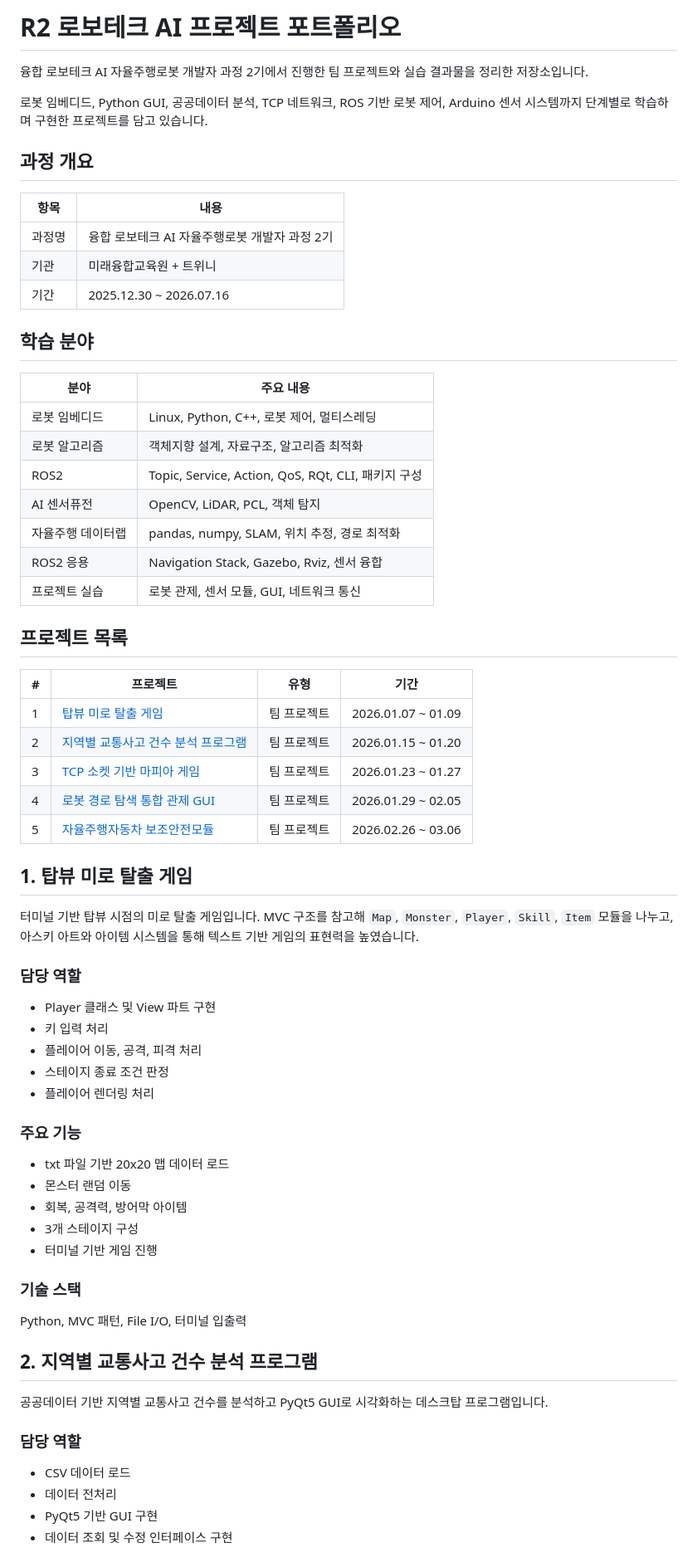
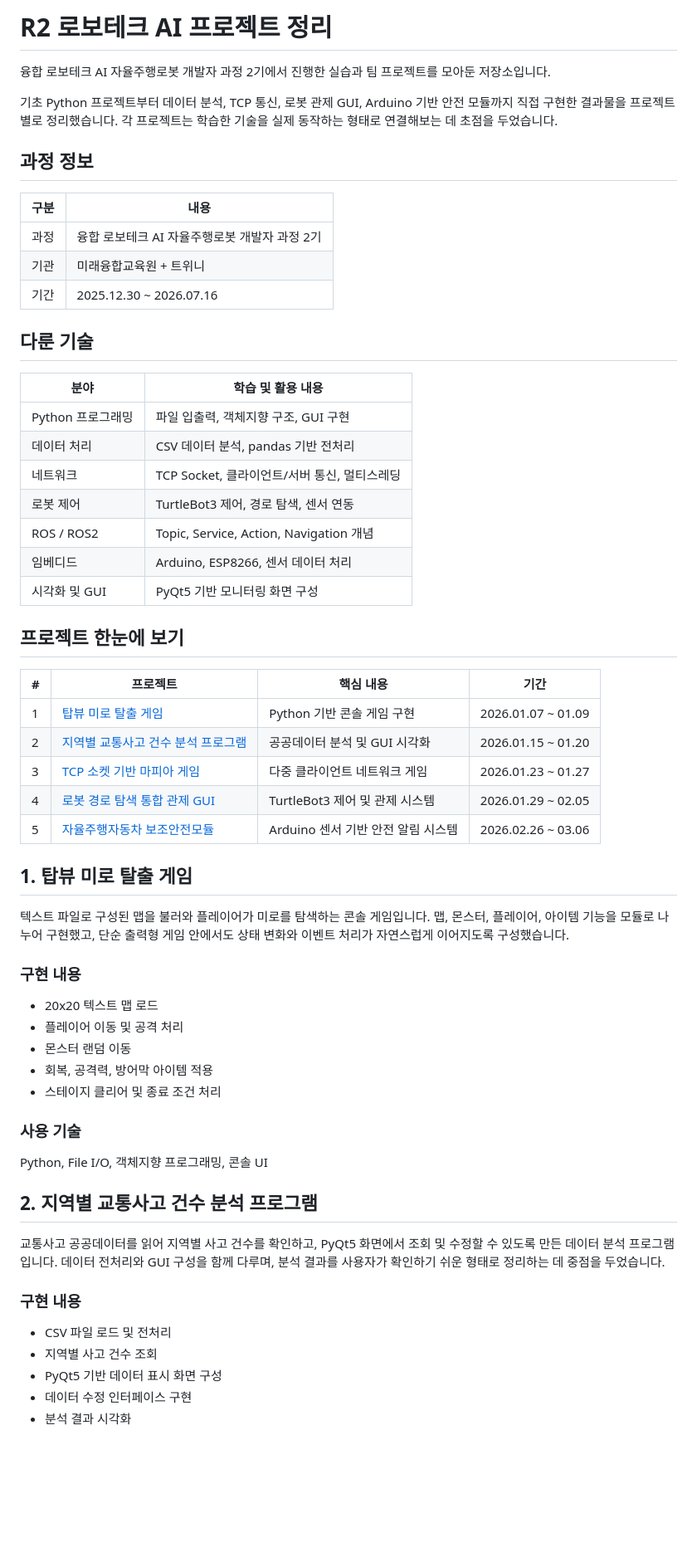
Before and after one commit to kimayeong21/R2-cleaned, a Markdown page: README.md, the part around one of its changes. Shown at 83% size. Rendered like a GitHub page; blank space fills up the shorter version.

Commit message:
docs: refresh R2 README wording

```diff
--- a/README.md
+++ b/README.md
@@ -1,71 +1,64 @@
-# R2 로보테크 AI 프로젝트 포트폴리오
+# R2 로보테크 AI 프로젝트 정리
 
-융합 로보테크 AI 자율주행로봇 개발자 과정 2기에서 진행한 팀 프로젝트와 실습 결과물을 정리한 저장소입니다.
+융합 로보테크 AI 자율주행로봇 개발자 과정 2기에서 진행한 실습과 팀 프로젝트를 모아둔 저장소입니다.
 
-로봇 임베디드, Python GUI, 공공데이터 분석, TCP 네트워크, ROS 기반 로봇 제어, Arduino 센서 시스템까지 단계별로 학습하며 구현한 프로젝트를 담고 있습니다.
+기초 Python 프로젝트부터 데이터 분석, TCP 통신, 로봇 관제 GUI, Arduino 기반 안전 모듈까지 직접 구현한 결과물을 프로젝트별로 정리했습니다. 각 프로젝트는 학습한 기술을 실제 동작하는 형태로 연결해보는 데 초점을 두었습니다.
 
-## 과정 개요
+## 과정 정보
 
-| 항목 | 내용 |
+| 구분 | 내용 |
 | --- | --- |
-| 과정명 | 융합 로보테크 AI 자율주행로봇 개발자 과정 2기 |
+| 과정 | 융합 로보테크 AI 자율주행로봇 개발자 과정 2기 |
 | 기관 | 미래융합교육원 + 트위니 |
 | 기간 | 2025.12.30 ~ 2026.07.16 |
 
-## 학습 분야
+## 다룬 기술
 
-| 분야 | 주요 내용 |
+| 분야 | 학습 및 활용 내용 |
 | --- | --- |
-| 로봇 임베디드 | Linux, Python, C++, 로봇 제어, 멀티스레딩 |
-| 로봇 알고리즘 | 객체지향 설계, 자료구조, 알고리즘 최적화 |
-| ROS2 | Topic, Service, Action, QoS, RQt, CLI, 패키지 구성 |
-| AI 센서퓨전 | OpenCV, LiDAR, PCL, 객체 탐지 |
-| 자율주행 데이터랩 | pandas, numpy, SLAM, 위치 추정, 경로 최적화 |
-| ROS2 응용 | Navigation Stack, Gazebo, Rviz, 센서 융합 |
-| 프로젝트 실습 | 로봇 관제, 센서 모듈, GUI, 네트워크 통신 |
+| Python 프로그래밍 | 파일 입출력, 객체지향 구조, GUI 구현 |
+| 데이터 처리 | CSV 데이터 분석, pandas 기반 전처리 |
+| 네트워크 | TCP Socket, 클라이언트/서버 통신, 멀티스레딩 |
+| 로봇 제어 | TurtleBot3 제어, 경로 탐색, 센서 연동 |
+| ROS / ROS2 | Topic, Service, Action, Navigation 개념 |
+| 임베디드 | Arduino, ESP8266, 센서 데이터 처리 |
+| 시각화 및 GUI | PyQt5 기반 모니터링 화면 구성 |
 
-## 프로젝트 목록
+## 프로젝트 한눈에 보기
 
-| # | 프로젝트 | 유형 | 기간 |
+| # | 프로젝트 | 핵심 내용 | 기간 |
 | --- | --- | --- | --- |
-| 1 | [탑뷰 미로 탈출 게임](#1-탑뷰-미로-탈출-게임) | 팀 프로젝트 | 2026.01.07 ~ 01.09 |
-| 2 | [지역별 교통사고 건수 분석 프로그램](#2-지역별-교통사고-건수-분석-프로그램) | 팀 프로젝트 | 2026.01.15 ~ 01.20 |
-| 3 | [TCP 소켓 기반 마피아 게임](#3-tcp-소켓-기반-마피아-게임) | 팀 프로젝트 | 2026.01.23 ~ 01.27 |
-| 4 | [로봇 경로 탐색 통합 관제 GUI](#4-로봇-경로-탐색-통합-관제-gui) | 팀 프로젝트 | 2026.01.29 ~ 02.05 |
-| 5 | [자율주행자동차 보조안전모듈](#5-자율주행자동차-보조안전모듈) | 팀 프로젝트 | 2026.02.26 ~ 03.06 |
+| 1 | [탑뷰 미로 탈출 게임](#1-탑뷰-미로-탈출-게임) | Python 기반 콘솔 게임 구현 | 2026.01.07 ~ 01.09 |
+| 2 | [지역별 교통사고 건수 분석 프로그램](#2-지역별-교통사고-건수-분석-프로그램) | 공공데이터 분석 및 GUI 시각화 | 2026.01.15 ~ 01.20 |
+| 3 | [TCP 소켓 기반 마피아 게임](#3-tcp-소켓-기반-마피아-게임) | 다중 클라이언트 네트워크 게임 | 2026.01.23 ~ 01.27 |
+| 4 | [로봇 경로 탐색 통합 관제 GUI](#4-로봇-경로-탐색-통합-관제-gui) | TurtleBot3 제어 및 관제 시스템 | 2026.01.29 ~ 02.05 |
+| 5 | [자율주행자동차 보조안전모듈](#5-자율주행자동차-보조안전모듈) | Arduino 센서 기반 안전 알림 시스템 | 2026.02.26 ~ 03.06 |
 
 ## 1. 탑뷰 미로 탈출 게임
 
-터미널 기반 탑뷰 시점의 미로 탈출 게임입니다. MVC 구조를 참고해 `Map`, `Monster`, `Player`, `Skill`, `Item` 모듈을 나누고, 아스키 아트와 아이템 시스템을 통해 텍스트 기반 게임의 표현력을 높였습니다.
+텍스트 파일로 구성된 맵을 불러와 플레이어가 미로를 탐색하는 콘솔 게임입니다. 맵, 몬스터, 플레이어, 아이템 기능을 모듈로 나누어 구현했고, 단순 출력형 게임 안에서도 상태 변화와 이벤트 처리가 자연스럽게 이어지도록 구성했습니다.
 
-### 담당 역할
+### 구현 내용
 
-- Player 클래스 및 View 파트 구현
-- 키 입력 처리
-- 플레이어 이동, 공격, 피격 처리
-- 스테이지 종료 조건 판정
-- 플레이어 렌더링 처리
+- 20x20 텍스트 맵 로드
+- 플레이어 이동 및 공격 처리
+- 몬스터 랜덤 이동
+- 회복, 공격력, 방어막 아이템 적용
+- 스테이지 클리어 및 종료 조건 처리
 
-### 주요 기능
+### 사용 기술
 
-- txt 파일 기반 20x20 맵 데이터 로드
-- 몬스터 랜덤 이동
-- 회복, 공격력, 방어막 아이템
-- 3개 스테이지 구성
-- 터미널 기반 게임 진행
-
-### 기술 스택
-
-Python, MVC 패턴, File I/O, 터미널 입출력
+Python, File I/O, 객체지향 프로그래밍, 콘솔 UI
 
 ## 2. 지역별 교통사고 건수 분석 프로그램
 
-공공데이터 기반 지역별 교통사고 건수를 분석하고 PyQt5 GUI로 시각화하는 데스크탑 프로그램입니다.
+교통사고 공공데이터를 읽어 지역별 사고 건수를 확인하고, PyQt5 화면에서 조회 및 수정할 수 있도록 만든 데이터 분석 프로그램입니다. 데이터 전처리와 GUI 구성을 함께 다루며, 분석 결과를 사용자가 확인하기 쉬운 형태로 정리하는 데 중점을 두었습니다.
 
-### 담당 역할
+### 구현 내용
 
-- CSV 데이터 로드
-- 데이터 전처리
-- PyQt5 기반 GUI 구현
-- 데이터 조회 및 수정 인터페이스 구현
+- CSV 파일 로드 및 전처리
+- 지역별 사고 건수 조회
+- PyQt5 기반 데이터 표시 화면 구성
+- 데이터 수정 인터페이스 구현
+- 분석 결과 시각화
 
```
Also changed, not shown: other parts of README.md (+32 -64 lines).
